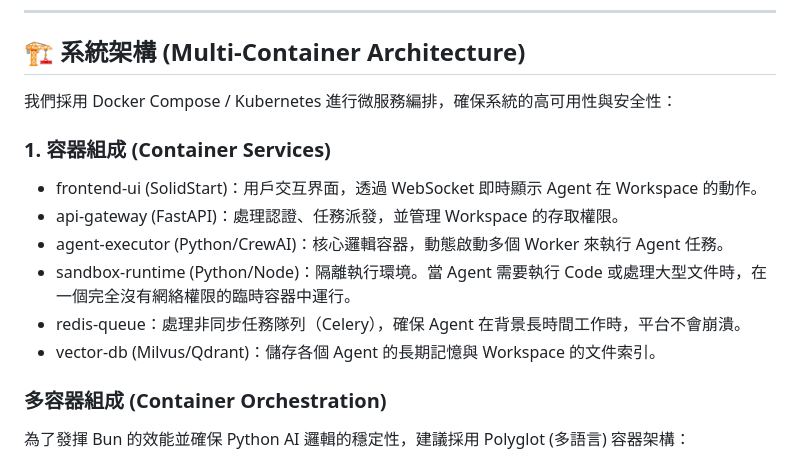
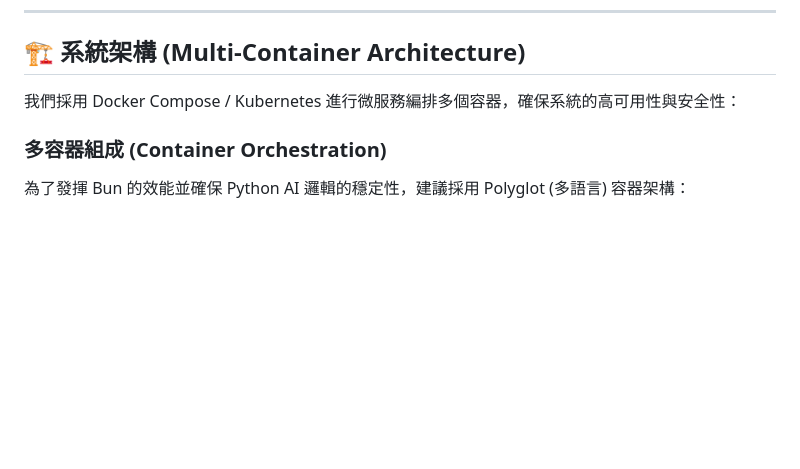
Before and after one commit to CasperHK/APF, a Markdown page: README.md, the part around the change. Drawn GitHub-style; blank space fills up the shorter version.

```diff
--- a/README.md
+++ b/README.md
@@ -54,14 +54,7 @@ Agentic Persona Factory 是一個革命性的 Multi-Agent 協作平台。在這
 
 ## 🏗️ 系統架構 (Multi-Container Architecture)
 
-我們採用 Docker Compose / Kubernetes 進行微服務編排，確保系統的高可用性與安全性：
-### 1. 容器組成 (Container Services)
-* frontend-ui (SolidStart)：用戶交互界面，透過 WebSocket 即時顯示 Agent 在 Workspace 的動作。
-* api-gateway (FastAPI)：處理認證、任務派發，並管理 Workspace 的存取權限。
-* agent-executor (Python/CrewAI)：核心邏輯容器，動態啟動多個 Worker 來執行 Agent 任務。
-* sandbox-runtime (Python/Node)：隔離執行環境。當 Agent 需要執行 Code 或處理大型文件時，在一個完全沒有網絡權限的臨時容器中運行。
-* redis-queue：處理非同步任務隊列（Celery），確保 Agent 在背景長時間工作時，平台不會崩潰。
-* vector-db (Milvus/Qdrant)：儲存各個 Agent 的長期記憶與 Workspace 的文件索引。
+我們採用 Docker Compose / Kubernetes 進行微服務編排多個容器，確保系統的高可用性與安全性：
 
 ### 多容器組成 (Container Orchestration)
 為了發揮 Bun 的效能並確保 Python AI 邏輯的穩定性，建議採用 Polyglot (多語言) 容器架構：
```
